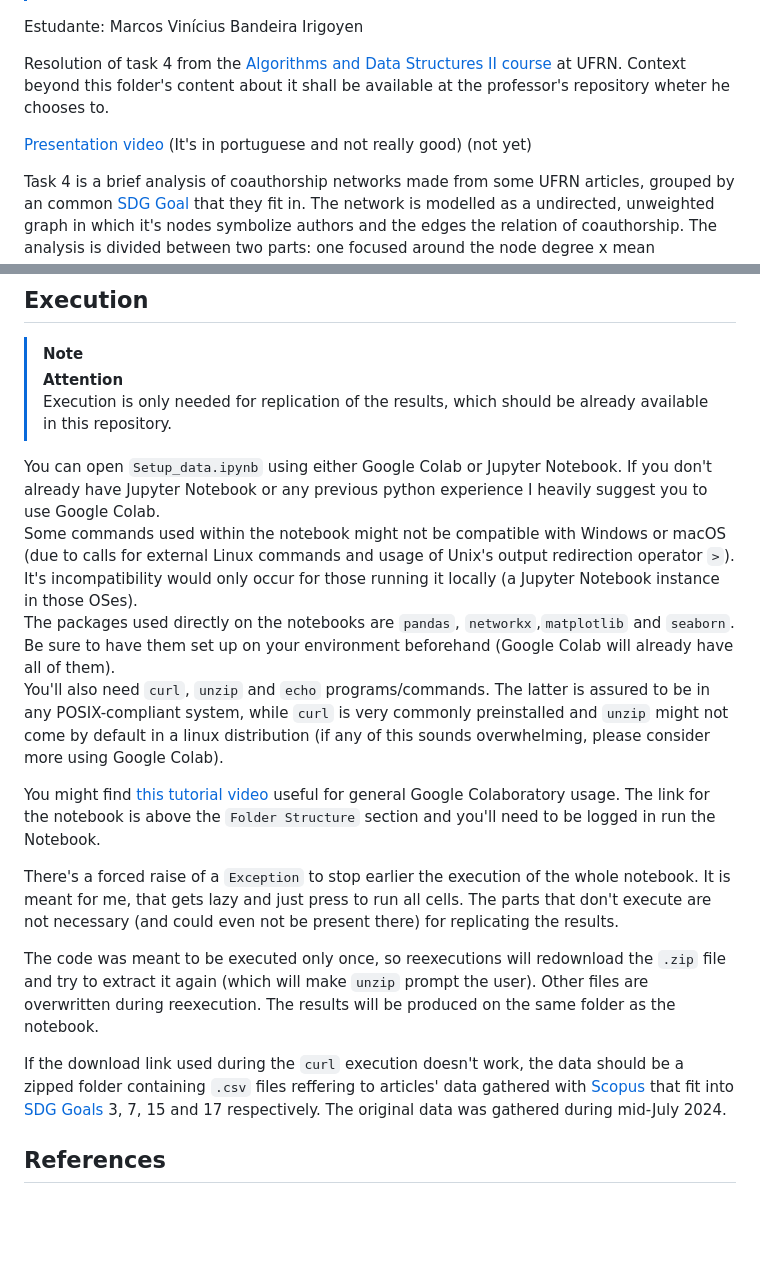
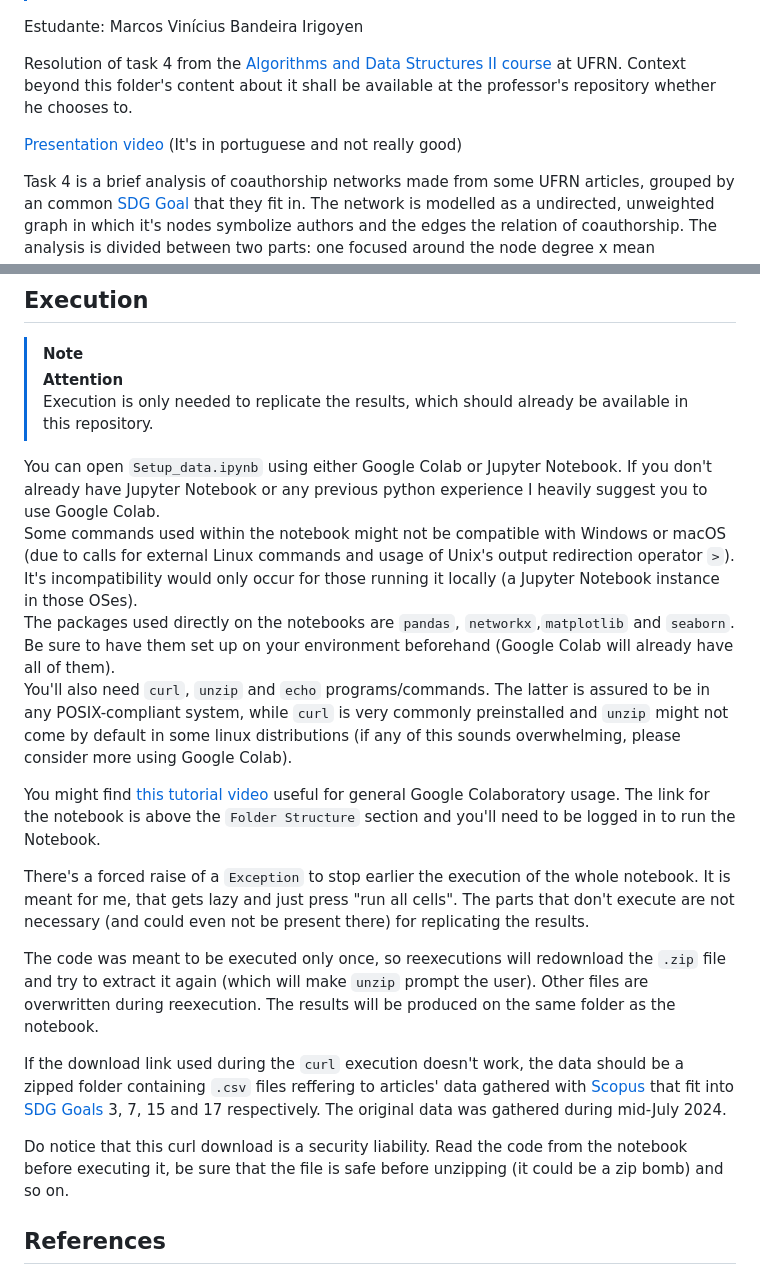
Before and after one commit to Marcos7765/AEDII, a Markdown page: Tarefa4/readme.md, 2 parts joined by grey strips. GitHub-like rendering; blank space fills up the shorter version.

Commit message:
fix typos, add warning

```diff
--- a/Tarefa4/readme.md
+++ b/Tarefa4/readme.md
@@ -4,9 +4,9 @@
 
 Estudante: Marcos Vinícius Bandeira Irigoyen
 
-Resolution of task 4 from the [Algorithms and Data Structures II course](https://github.com/ivanovitchm/datastructure) at UFRN. Context beyond this folder's content about it shall be available at the professor's repository wheter he chooses to.
+Resolution of task 4 from the [Algorithms and Data Structures II course](https://github.com/ivanovitchm/datastructure) at UFRN. Context beyond this folder's content about it shall be available at the professor's repository whether he chooses to.
 
-[Presentation video](https://youtu.be/WyP5Z5OQXhw) (It's in portuguese and not really good) (not yet)
+[Presentation video](https://youtu.be/WyP5Z5OQXhw) (It's in portuguese and not really good)
 
 Task 4 is a brief analysis of coauthorship networks made from some UFRN articles, grouped by an common [SDG Goal](https://sdgs.un.org/goals) that they fit in. The network is modelled as a undirected, unweighted graph in which it's nodes symbolize authors and the edges the relation of coauthorship. The analysis is divided between two parts: one focused around the node degree x mean neighbour degree relation (degree-assortativity) and a broader one including also connected components, clustering, and network size.
 The analysis is made in Portuguese, with it's first and second part in the `readme.md` in folders `requisito2` and `requisito3` respectively.
@@ -22,20 +22,22 @@ Notebook link:
 ## Execution
 > [!NOTE]
 > **Attention**
-> Execution is only needed for replication of the results, which should be already available in this repository.
+> Execution is only needed to replicate the results, which should already be available in this repository.
 
 You can open `Setup_data.ipynb` using either Google Colab or Jupyter Notebook. If you don't already have Jupyter Notebook or any previous python experience I heavily suggest you to use Google Colab.
 Some commands used within the notebook might not be compatible with Windows or macOS (due to calls for external Linux commands and usage of Unix's output redirection operator `>`). It's incompatibility would only occur for those running it locally (a Jupyter Notebook instance in those OSes).
 The packages used directly on the notebooks are `pandas`, `networkx`,`matplotlib` and `seaborn`. Be sure to have them set up on your environment beforehand (Google Colab will already have all of them).
-You'll also need `curl`, `unzip` and `echo` programs/commands. The latter is assured to be in any POSIX-compliant system, while `curl` is very commonly preinstalled and `unzip` might not come by default in a linux distribution (if any of this sounds overwhelming, please consider more using Google Colab).
+You'll also need `curl`, `unzip` and `echo` programs/commands. The latter is assured to be in any POSIX-compliant system, while `curl` is very commonly preinstalled and `unzip` might not come by default in some linux distributions (if any of this sounds overwhelming, please consider more using Google Colab).
 
-You might find [this tutorial video](https://youtu.be/RLYoEyIHL6A) useful for general Google Colaboratory usage. The link for the notebook is above the `Folder Structure` section and you'll need to be logged in run the Notebook.
+You might find [this tutorial video](https://youtu.be/RLYoEyIHL6A) useful for general Google Colaboratory usage. The link for the notebook is above the `Folder Structure` section and you'll need to be logged in to run the Notebook.
 
-There's a forced raise of a `Exception` to stop earlier the execution of the whole notebook. It is meant for me, that gets lazy and just press to run all cells. The parts that don't execute are not necessary (and could even not be present there) for replicating the results.
+There's a forced raise of a `Exception` to stop earlier the execution of the whole notebook. It is meant for me, that gets lazy and just press "run all cells". The parts that don't execute are not necessary (and could even not be present there) for replicating the results.
 
 The code was meant to be executed only once, so reexecutions will redownload the `.zip` file and try to extract it again (which will make `unzip` prompt the user). Other files are overwritten during reexecution. The results will be produced on the same folder as the notebook.
 
 If the download link used during the `curl` execution doesn't work, the data should be a zipped folder containing `.csv` files reffering to articles' data gathered with [Scopus](https://www.scopus.com/home.uri) that fit into [SDG Goals](https://sdgs.un.org/goals) 3, 7, 15 and 17 respectively. The original data was gathered during mid-July 2024.
+
+Do notice that this curl download is a security liability. Read the code from the notebook before executing it, be sure that the file is safe before unzipping (it could be a zip bomb) and so on.
 
 ## References
 - Implementation:
```
